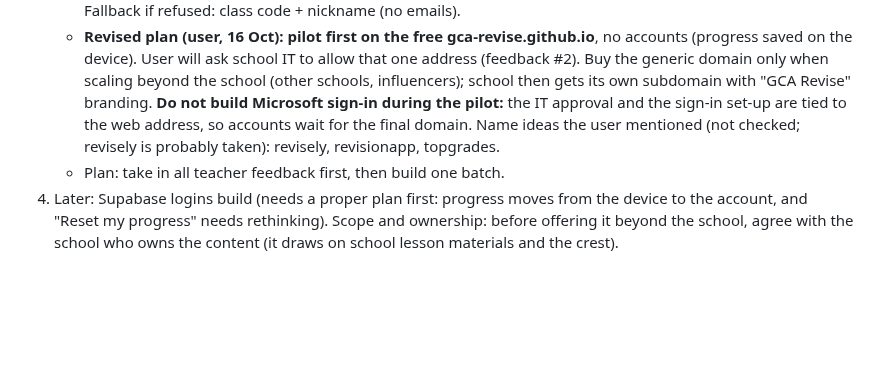
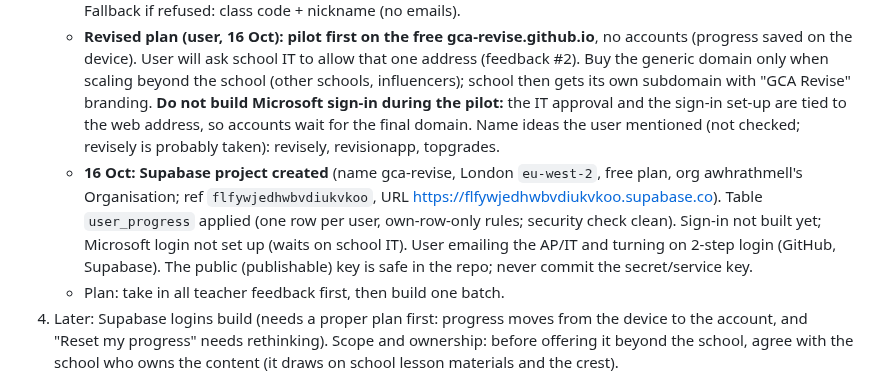
Before and after one commit to gca-revise/gca-revise.github.io, a Markdown page: handoff.md, the part around the change. GitHub-like rendering; blank space fills up the shorter version.

Commit message:
Record Supabase project and table
Co-Authored-By: Claude Sonnet 5.5 <noreply@anthropic.com>
Claude-Session: https://claude.ai/code/session_01TzXDNaMhrqsmcAcgjB5aJm

```diff
--- a/handoff.md
+++ b/handoff.md
@@ -32,5 +32,6 @@ Short on purpose. Replace the "Now" and "Next steps" sections each session; do n
    - Domain: choose a **generic, neutral revision-app name** (not the school, not one subject), so subjects can later be subdomains (e.g. english.<name>.co.uk) and other schools or subjects fit. Check availability (.co.uk / .com) and UK trademarks before buying. Do not buy `gcarevise`.
    - Accounts: aim for **Microsoft sign-in** (via Supabase's Microsoft/Azure login). Needs school IT to approve the app in the school's Microsoft 365 and the school's data protection lead to approve it. Plan: one email to IT and the data protection lead asking (1) will you allow the final domain (feedback #2), (2) would you approve a Microsoft sign-in app and what do you need from us. Draft it once the name is chosen. Supabase data must stay minimal (user id + progress counts), region London/EU, each student can only see their own rows. Fallback if refused: class code + nickname (no emails).
    - **Revised plan (user, 16 Oct): pilot first on the free gca-revise.github.io**, no accounts (progress saved on the device). User will ask school IT to allow that one address (feedback #2). Buy the generic domain only when scaling beyond the school (other schools, influencers); school then gets its own subdomain with "GCA Revise" branding. **Do not build Microsoft sign-in during the pilot:** the IT approval and the sign-in set-up are tied to the web address, so accounts wait for the final domain. Name ideas the user mentioned (not checked; revisely is probably taken): revisely, revisionapp, topgrades.
+   - **16 Oct: Supabase project created** (name gca-revise, London `eu-west-2`, free plan, org awhrathmell's Organisation; ref `flfywjedhwbvdiukvkoo`, URL https://flfywjedhwbvdiukvkoo.supabase.co). Table `user_progress` applied (one row per user, own-row-only rules; security check clean). Sign-in not built yet; Microsoft login not set up (waits on school IT). User emailing the AP/IT and turning on 2-step login (GitHub, Supabase). The public (publishable) key is safe in the repo; never commit the secret/service key.
    - Plan: take in all teacher feedback first, then build one batch.
 4. Later: Supabase logins build (needs a proper plan first: progress moves from the device to the account, and "Reset my progress" needs rethinking). Scope and ownership: before offering it beyond the school, agree with the school who owns the content (it draws on school lesson materials and the crest).
```
